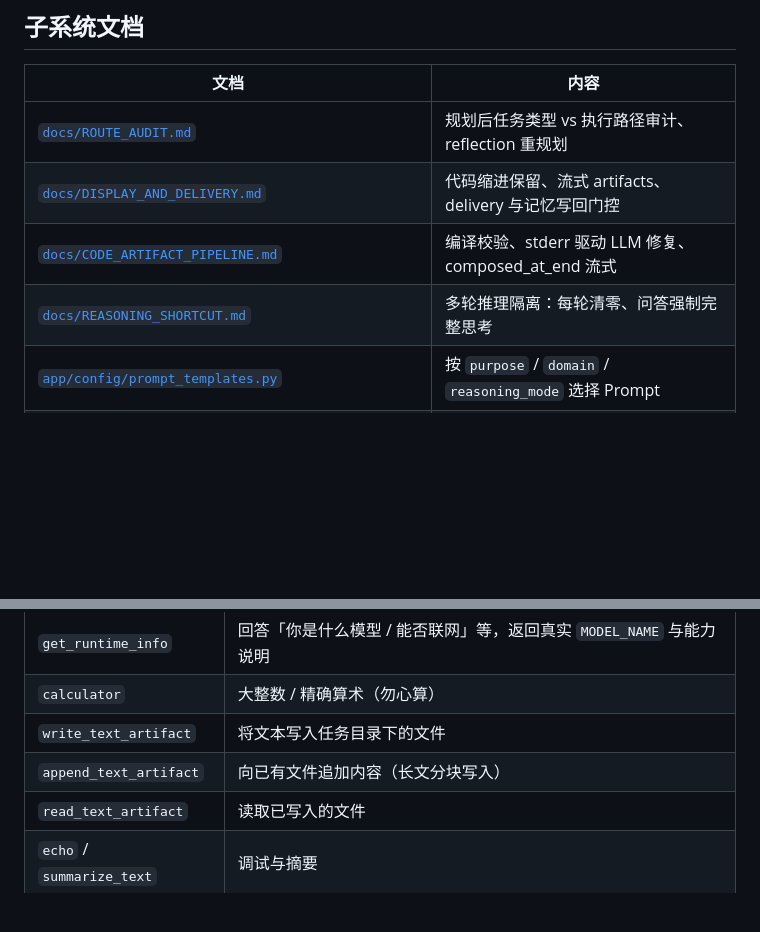
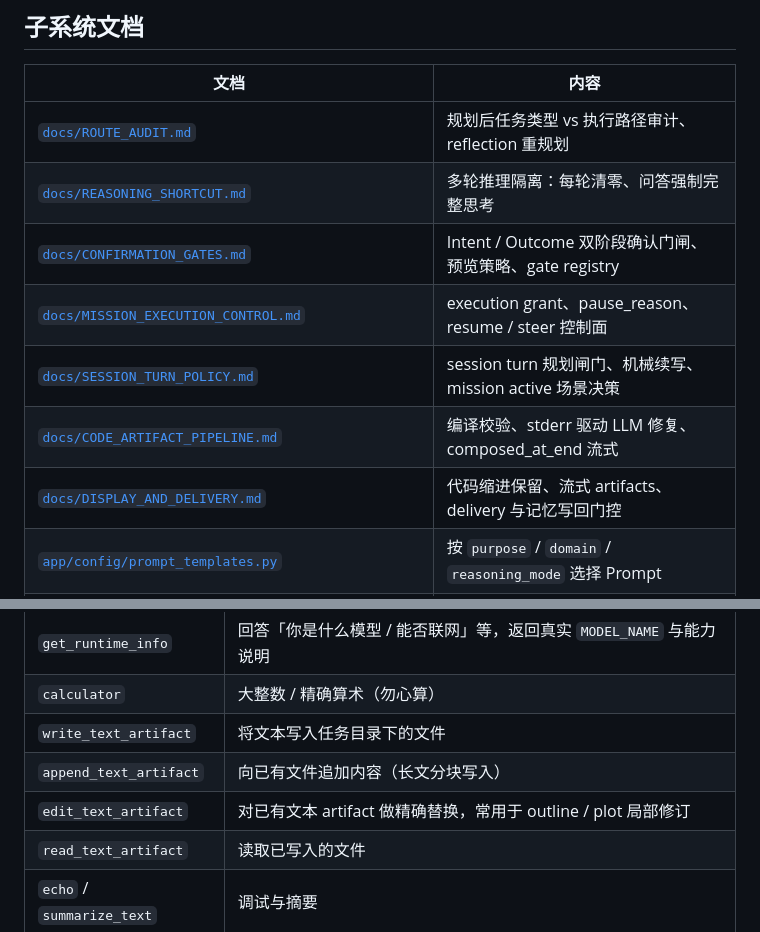
Before and after one commit to zodirc/agent-langraph, a Markdown page: README.md, 2 parts joined by grey strips. GitHub-like rendering; blank space fills up the shorter version.

Commit message:
[others] update docs

```diff
--- a/README.md
+++ b/README.md
@@ -114,9 +114,12 @@ export SERVICE_API_KEY=your-service-key
 | 文档 | 内容 |
 |------|------|
 | [`docs/ROUTE_AUDIT.md`](docs/ROUTE_AUDIT.md) | 规划后任务类型 vs 执行路径审计、reflection 重规划 |
+| [`docs/REASONING_SHORTCUT.md`](docs/REASONING_SHORTCUT.md) | 多轮推理隔离：每轮清零、问答强制完整思考 |
+| [`docs/CONFIRMATION_GATES.md`](docs/CONFIRMATION_GATES.md) | Intent / Outcome 双阶段确认门闸、预览策略、gate registry |
+| [`docs/MISSION_EXECUTION_CONTROL.md`](docs/MISSION_EXECUTION_CONTROL.md) | execution grant、pause_reason、resume / steer 控制面 |
+| [`docs/SESSION_TURN_POLICY.md`](docs/SESSION_TURN_POLICY.md) | session turn 规划闸门、机械续写、mission active 场景决策 |
+| [`docs/CODE_ARTIFACT_PIPELINE.md`](docs/CODE_ARTIFACT_PIPELINE.md) | 编译校验、stderr 驱动 LLM 修复、composed_at_end 流式 |
 | [`docs/DISPLAY_AND_DELIVERY.md`](docs/DISPLAY_AND_DELIVERY.md) | 代码缩进保留、流式 artifacts、delivery 与记忆写回门控 |
-| [`docs/CODE_ARTIFACT_PIPELINE.md`](docs/CODE_ARTIFACT_PIPELINE.md) | 编译校验、stderr 驱动 LLM 修复、composed_at_end 流式 |
-| [`docs/REASONING_SHORTCUT.md`](docs/REASONING_SHORTCUT.md) | 多轮推理隔离：每轮清零、问答强制完整思考 |
 | [`app/config/prompt_templates.py`](app/config/prompt_templates.py) | 按 `purpose` / `domain` / `reasoning_mode` 选择 Prompt |
 | `config.yaml` → `reasoning_trace` · [`app/services/reasoning_trace.py`](app/services/reasoning_trace.py) | SSE trace、`thinking` 字段 |
 | `GET /domains/prompt-catalog` | HTTP 查询模板目录 |
@@ -178,6 +181,7 @@ export SERVICE_API_KEY=your-service-key
 | `calculator` | 大整数 / 精确算术（勿心算） |
 | `write_text_artifact` | 将文本写入任务目录下的文件 |
 | `append_text_artifact` | 向已有文件追加内容（长文分块写入） |
+| `edit_text_artifact` | 对已有文本 artifact 做精确替换，常用于 outline / plot 局部修订 |
 | `read_text_artifact` | 读取已写入的文件 |
 | `echo` / `summarize_text` | 调试与摘要 |
 
```
Also changed, not shown: docs/CAPABILITY_MATRIX.md (+2 -0 lines), docs/IMPLEMENTATION_STATUS.md (+1 -0 lines).
